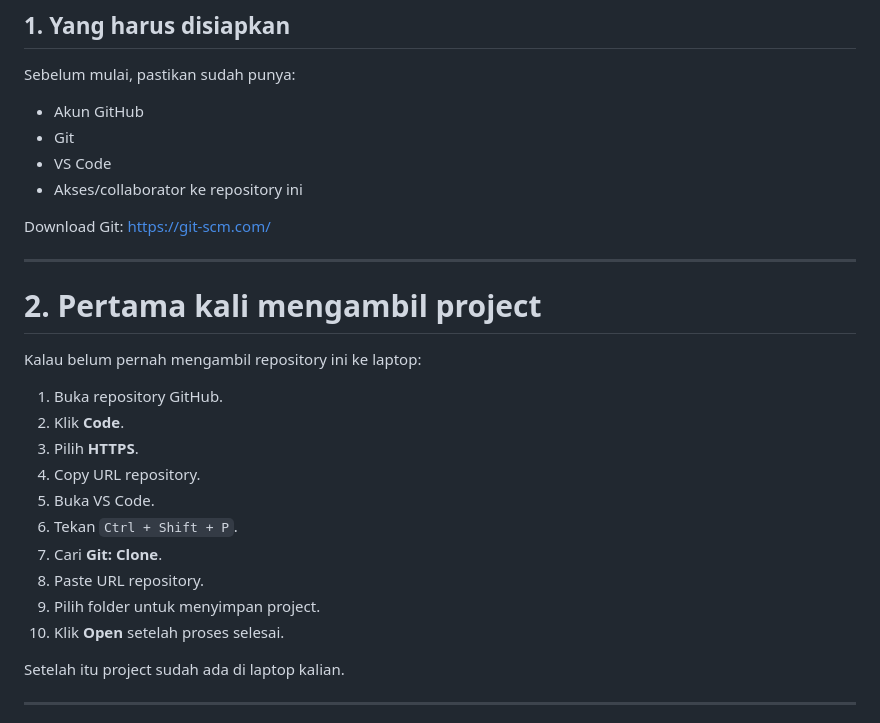
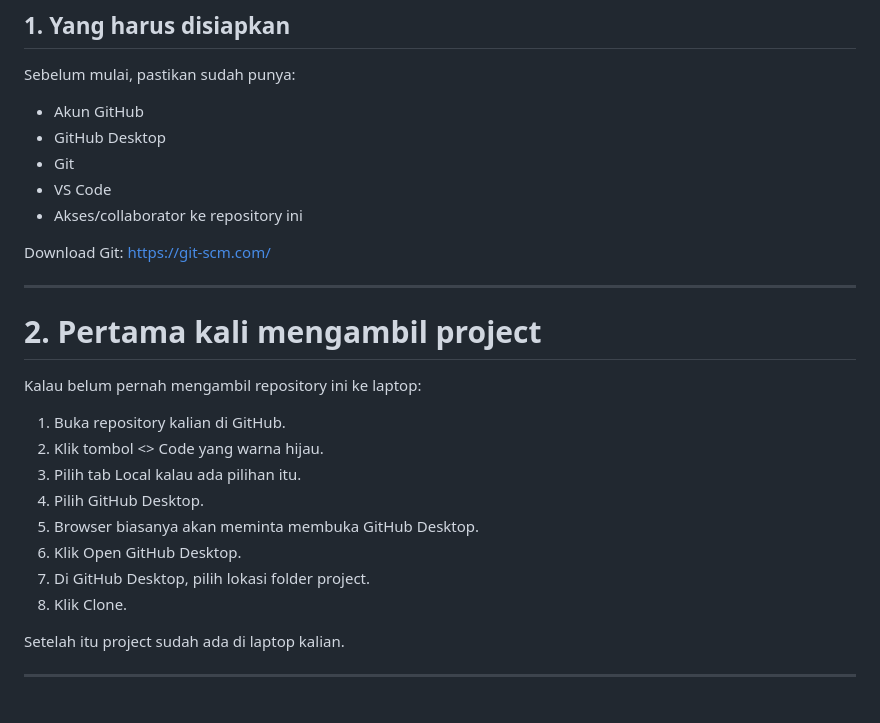
Before and after one commit to Varizan/Website104, a Markdown page: README.md, the part around the change. Rendered like a GitHub page.

Commit message:
Update README.md
koreksi beberapa salah

```diff
--- a/README.md
+++ b/README.md
@@ -5,6 +5,7 @@
 Sebelum mulai, pastikan sudah punya:
 
 * Akun GitHub
+* GitHub Desktop
 * Git
 * VS Code
 * Akses/collaborator ke repository ini
@@ -18,16 +19,14 @@ https://git-scm.com/
 
 Kalau belum pernah mengambil repository ini ke laptop:
 
-1. Buka repository GitHub.
-2. Klik **Code**.
-3. Pilih **HTTPS**.
-4. Copy URL repository.
-5. Buka VS Code.
-6. Tekan `Ctrl + Shift + P`.
-7. Cari **Git: Clone**.
-8. Paste URL repository.
-9. Pilih folder untuk menyimpan project.
-10. Klik **Open** setelah proses selesai.
+1. Buka repository kalian di GitHub.
+2. Klik tombol <> Code yang warna hijau.
+3. Pilih tab Local kalau ada pilihan itu.
+4. Pilih GitHub Desktop.
+5. Browser biasanya akan meminta membuka GitHub Desktop.
+6. Klik Open GitHub Desktop.
+7. Di GitHub Desktop, pilih lokasi folder project.
+8. Klik Clone.
 
 Setelah itu project sudah ada di laptop kalian.
 
```
